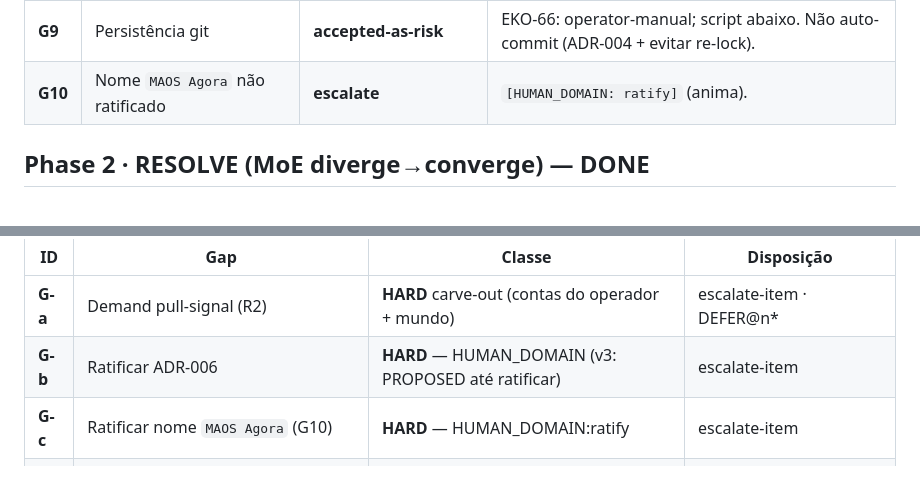
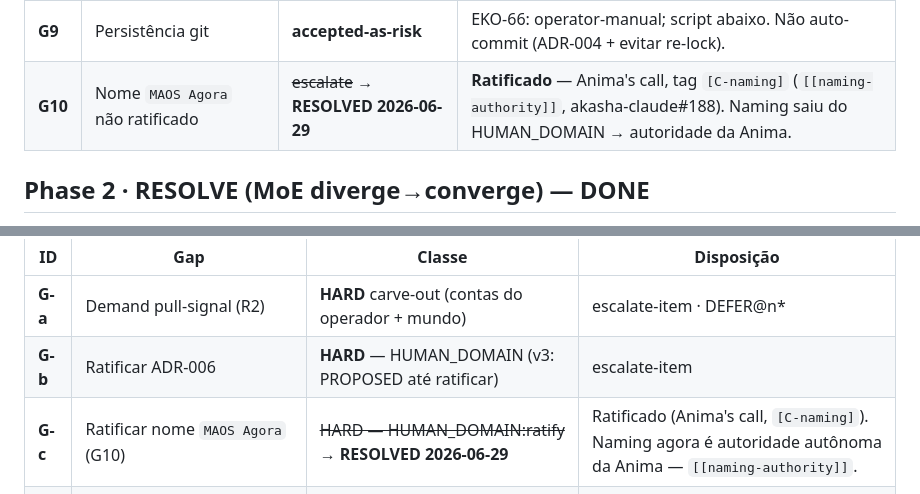
Before and after one commit to ekson73/multi-agent-os, a Markdown page: research/agentic-moe-2026/20260628-goal-loop-closure.md, 2 parts joined by grey strips. Drawn GitHub-style.

Commit message:
docs(agentic-moe-2026): mark MAOS Agora name RESOLVED — ratified (Anima's call) [T4]
G10 + G-c in the goal-loop-closure diagnostic were stale escalate-items
("nome MAOS Agora não ratificado"). The name is ratified — Anima's call,
operator-confirmed 2026-06-29, tag [C-naming], canonical in the user-scope
rule [[naming-authority]] (akasha-claude#188) §5. Naming exited HUMAN_DOMAIN
→ autonomous Anima authority. History preserved (strikethrough + RESOLVED
annotation, not erased). Closes T4's "artefatos do nome atualizados" DoD.

Co-Authored-By: Claude Opus 4.8 (1M context) <noreply@anthropic.com>

```diff
--- a/research/agentic-moe-2026/20260628-goal-loop-closure.md
+++ b/research/agentic-moe-2026/20260628-goal-loop-closure.md
@@ -32,7 +32,7 @@ lang: "prosa pt-BR · identifiers en-US"
 | **G7** | CTS scorer unificado = over-engineering | **deferred-with-rationale** | cortado do v1 (hard-filters+tie-break já bastam); WT4-deferred. |
 | **G8** | Privacy: data-tainting + profile sem data-handling | **deferred-with-rationale** | Requirement + `data_class` enum → handoff. Residual **R3** (serializar após G5). |
 | **G9** | Persistência git | **accepted-as-risk** | EKO-66: operator-manual; script abaixo. Não auto-commit (ADR-004 + evitar re-lock). |
-| **G10** | Nome `MAOS Agora` não ratificado | **escalate** | `[HUMAN_DOMAIN: ratify]` (anima). |
+| **G10** | Nome `MAOS Agora` não ratificado | ~~escalate~~ → **RESOLVED 2026-06-29** | **Ratificado** — Anima's call, tag `[C-naming]` (`[[naming-authority]]`, akasha-claude#188). Naming saiu do HUMAN_DOMAIN → autoridade da Anima. |
 
 ## Phase 2 · RESOLVE (MoE diverge→converge) — **DONE**
 `research/agentic-moe-2026/20260628-solutions-debate.md` — 3 experts diversos (Jeff-Dean/Sam-Altman/Steve-Jobs) + síntese **converge[steelman→critique→compare→synthesize→reject-log]**. Reject-log ✓ (derrubou: "teeth=maior build-risk", "paradoxo do curador", "sucesso quebra o modelo").
@@ -219,7 +219,7 @@ Todos os 8 SSOT citados pela v3 **existem** em disco (`COWORK-AUTONOMY-POLICY.md
 |---|---|---|---|
 | **G-a** | Demand pull-signal (R2) | **HARD** carve-out (contas do operador + mundo) | escalate-item · DEFER@n* |
 | **G-b** | Ratificar ADR-006 | **HARD** — HUMAN_DOMAIN (v3: PROPOSED até ratificar) | escalate-item |
-| **G-c** | Ratificar nome `MAOS Agora` (G10) | **HARD** — HUMAN_DOMAIN:ratify | escalate-item |
+| **G-c** | Ratificar nome `MAOS Agora` (G10) | ~~HARD — HUMAN_DOMAIN:ratify~~ → **RESOLVED 2026-06-29** | Ratificado (Anima's call, `[C-naming]`). Naming agora é autoridade autônoma da Anima — `[[naming-authority]]`. |
 | **G-d** | 12 arquivos stranded não-commitados no raiz → landing | **HARD** — merge→main HITL + EKO-66 | escalate · **script corrigido p/ worktree** |
 | **G-e** | `index.lock` órfão (13:03) | **HARD** — diagnóstico Mac-side + sign-off | escalate · diagnóstico dado |
 | **G-f** | 2 worktrees prunable (`rabat` + `claude/ecstatic-raman`) | boy-scout (operator, de dentro de worktree) | escalate-item |
```
